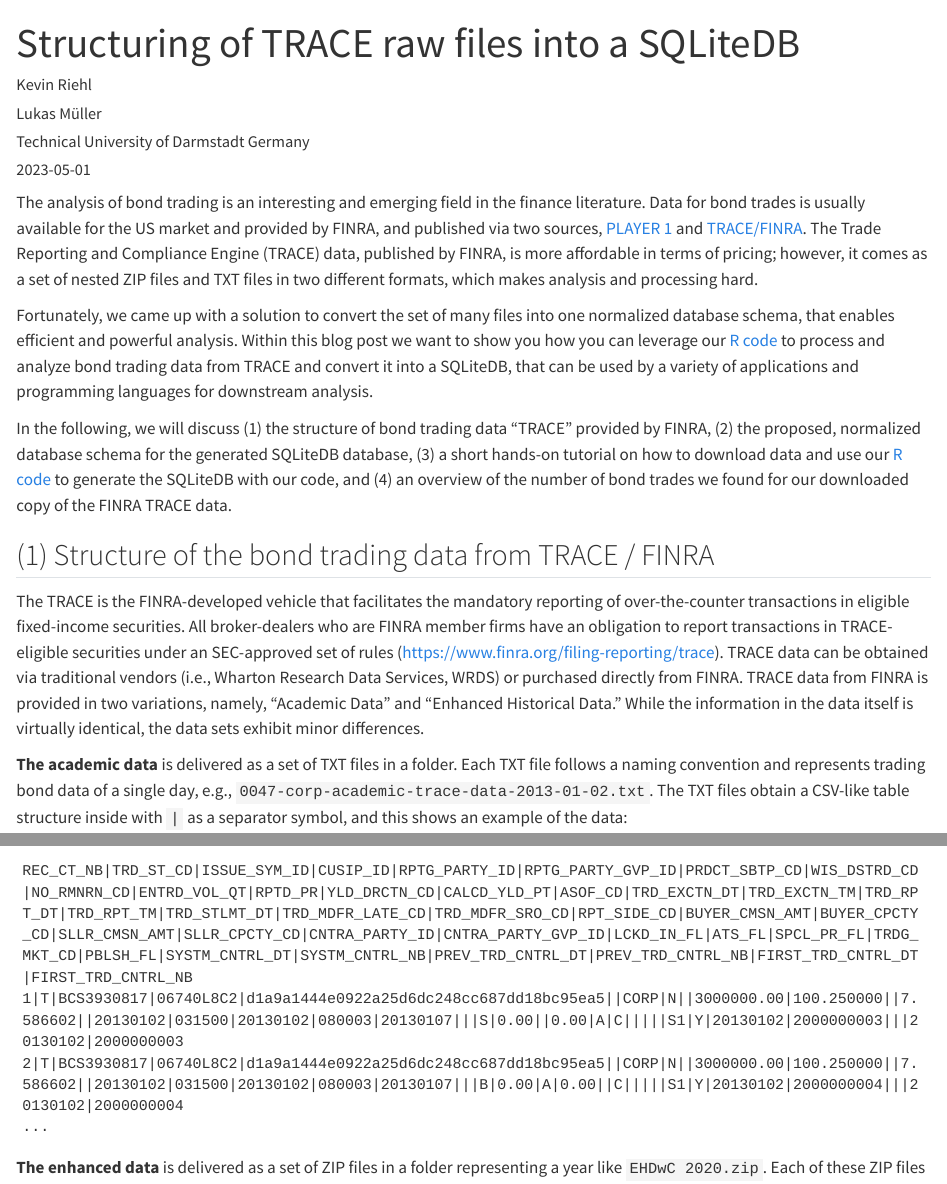
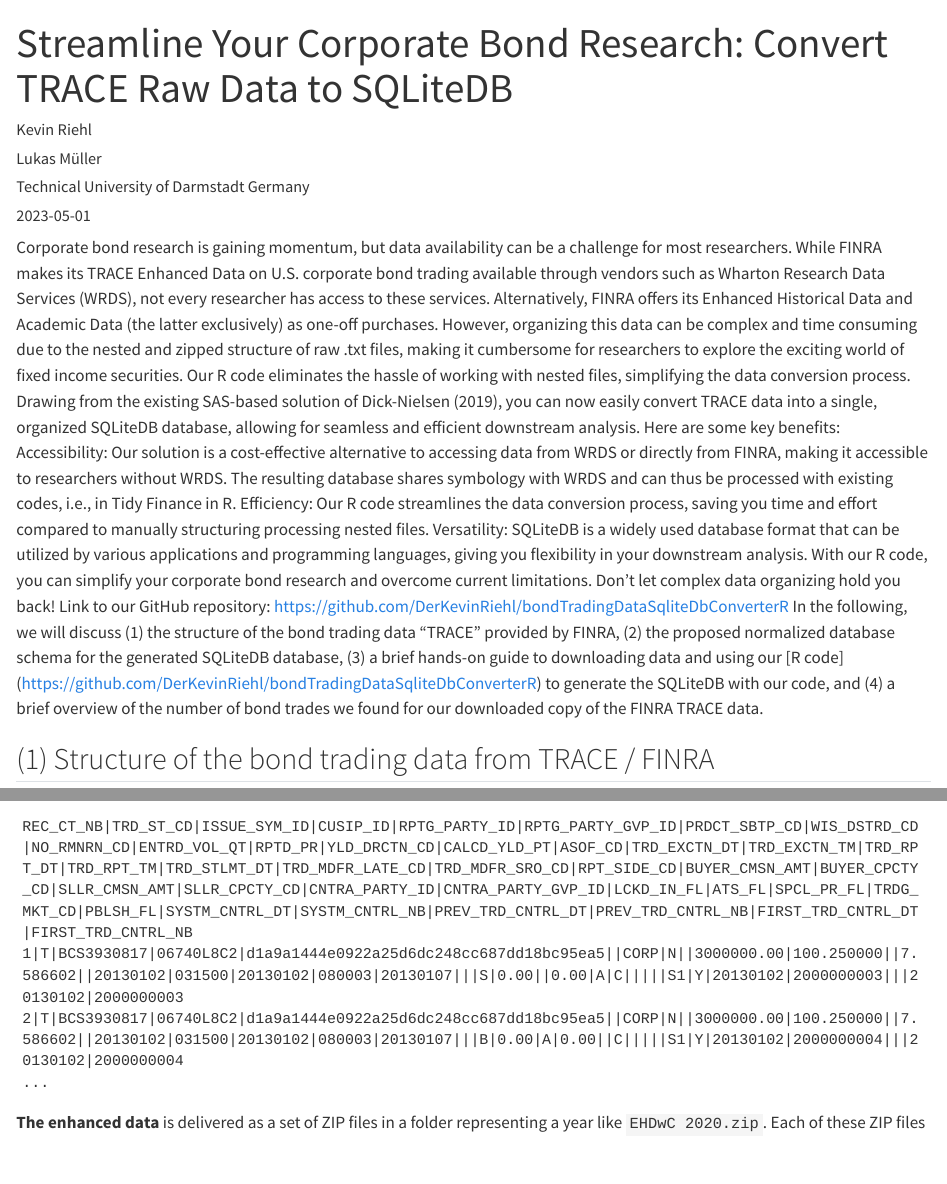
Before and after one commit to DerKevinRiehl/bondTradingDataSqliteDbConverterR, a Quarto document (tidy_finance_blog_post.qmd): the page in a window 1100 px wide, from its top, and a second part further down, joined at a grey line. Rendered offline with R 4.5, knitr and Pandoc in place of Quarto, with nearby package versions; some code elsewhere in the file could not run offline.

Commit message:
Update tidy_finance_blog_post.qmd

```diff
--- a/tidy_finance_blog_post.qmd
+++ b/tidy_finance_blog_post.qmd
@@ -1,5 +1,5 @@
 ---
-title: "Structuring of TRACE raw files into a SQLiteDB"
+title: "Streamline Your Corporate Bond Research: Convert TRACE Raw Data to SQLiteDB"
 author: [Kevin Riehl, Lukas Müller, Technical University of Darmstadt Germany]
 date: "2023-05-01"
 description: An R code that converts TRACE raw files into a SQLiteDB for facilitated analysis and filtering.
@@ -8,20 +8,20 @@
   - Data
 ---
 
-The analysis of bond trading is an interesting and emerging field in the finance literature.
-Data for bond trades is usually available for the US market and provided by FINRA, and published via two sources, [PLAYER 1]() and [TRACE/FINRA]().
-The Trade Reporting and Compliance Engine (TRACE) data, published by FINRA, is more affordable in terms of pricing;
-however, it comes as a set of nested ZIP files and TXT files in two different formats, which makes analysis and processing hard.
 
-Fortunately, we came up with a solution to convert the set of many files into one normalized database schema, that enables efficient and powerful analysis.
-Within this blog post we want to show you how you can leverage our [R code](https://github.com/DerKevinRiehl/bondTradingDataSqliteDbConverterR) to
-process and analyze bond trading data from TRACE and convert it into a SQLiteDB, that can be used by a variety of applications and programming languages
-for downstream analysis.
-
-In the following, we will discuss (1) the structure of bond trading data "TRACE" provided by FINRA,
-(2) the proposed, normalized database schema for the generated SQLiteDB database,
-(3) a short hands-on tutorial on how to download data and use our [R code](https://github.com/DerKevinRiehl/bondTradingDataSqliteDbConverterR) to generate the SQLiteDB with our code, and
-(4) an overview of the number of bond trades we found for our downloaded copy of the FINRA TRACE data.
+Corporate bond research is gaining momentum, but data availability can be a challenge for most researchers. While FINRA makes its TRACE Enhanced Data on U.S. corporate bond trading available through vendors such as Wharton Research Data Services (WRDS), not every researcher has access to these services. Alternatively, FINRA offers its Enhanced Historical Data and Academic Data (the latter exclusively) as one-off purchases. However, organizing this data can be complex and time consuming due to the nested and zipped structure of raw .txt files, making it cumbersome for researchers to explore the exciting world of fixed income securities.
+Our R code eliminates the hassle of working with nested files, simplifying the data conversion process. Drawing from the existing SAS-based solution of Dick-Nielsen (2019), you can now easily convert TRACE data into a single, organized SQLiteDB database, allowing for seamless and efficient downstream analysis.
+Here are some key benefits:
+Accessibility: Our solution is a cost-effective alternative to accessing data from WRDS or directly from FINRA, making it accessible to researchers without WRDS. The resulting database shares symbology with WRDS and can thus be processed with existing codes, i.e., in Tidy Finance in R.
+Efficiency: Our R code streamlines the data conversion process, saving you time and effort compared to manually structuring processing nested files.
+Versatility: SQLiteDB is a widely used database format that can be utilized by various applications and programming languages, giving you flexibility in your downstream analysis.
+With our R code, you can simplify your corporate bond research and overcome current limitations. Don't let complex data organizing hold you back!
+Link to our GitHub repository: https://github.com/DerKevinRiehl/bondTradingDataSqliteDbConverterR
+In the following, we will discuss
+(1) the structure of the bond trading data "TRACE" provided by FINRA,
+(2) the proposed normalized database schema for the generated SQLiteDB database,
+(3) a brief hands-on guide to downloading data and using our [R code] (https://github.com/DerKevinRiehl/bondTradingDataSqliteDbConverterR) to generate the SQLiteDB with our code, and
+(4) a brief overview of the number of bond trades we found for our downloaded copy of the FINRA TRACE data.
 
 
 
```
